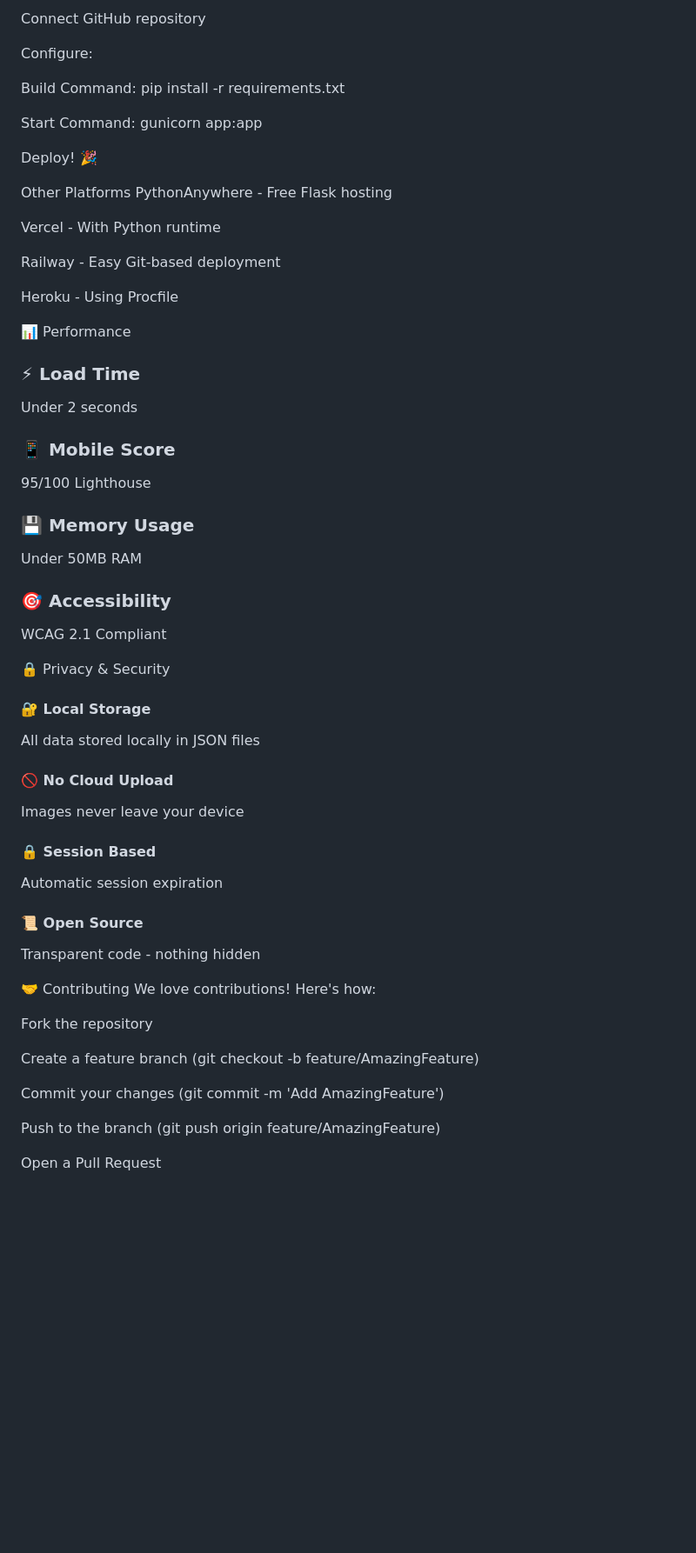
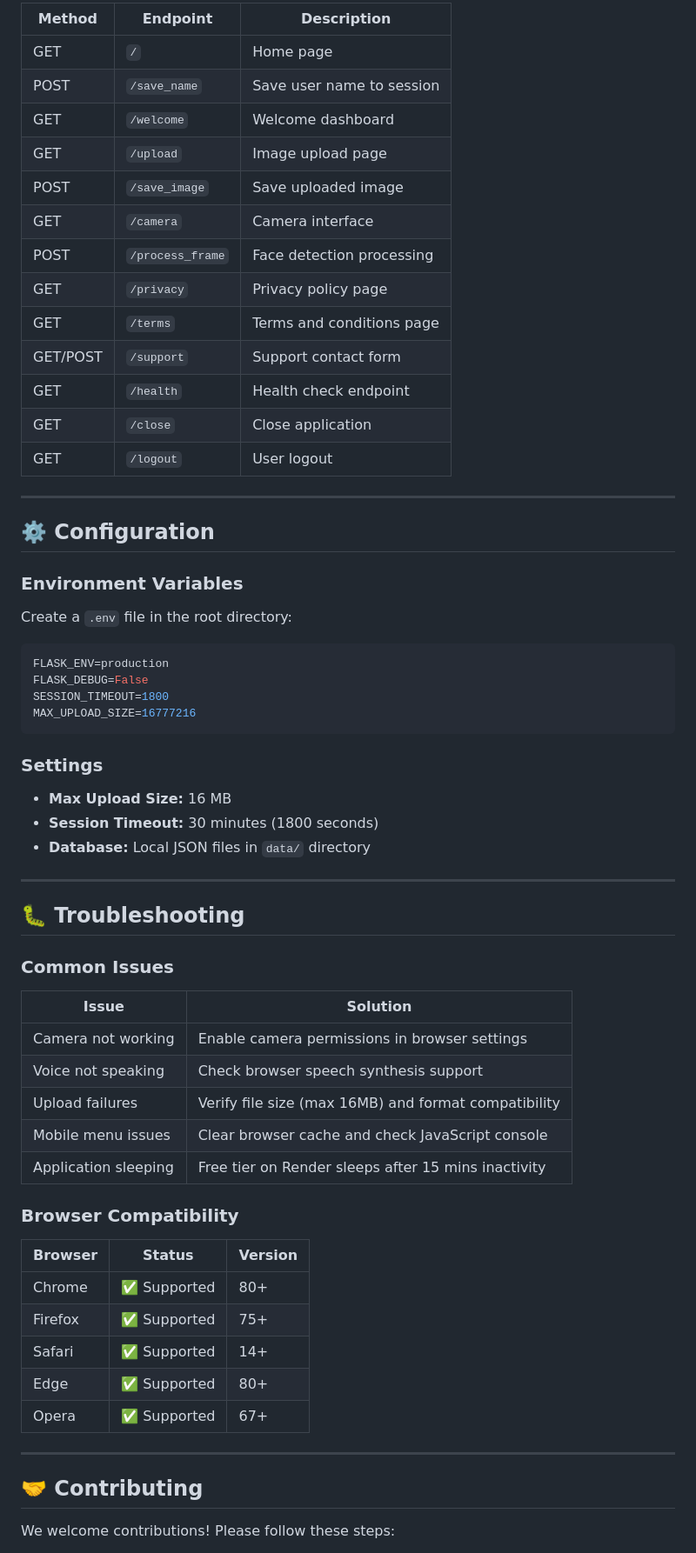
Before and after one commit to sumit7366/ai-assistant-app, a Markdown page: README.md, the part around one of its changes. Shown at 87% size. Drawn GitHub-style; blank space fills up the shorter version.

````diff
--- a/README.md
+++ b/README.md
@@ -149,39 +176,68 @@ Create new Web Service
 
-Connect GitHub repository
+| Method | Endpoint | Description |
+|--------|----------|-------------|
+| GET | `/` | Home page |
+| POST | `/save_name` | Save user name to session |
+| GET | `/welcome` | Welcome dashboard |
+| GET | `/upload` | Image upload page |
+| POST | `/save_image` | Save uploaded image |
+| GET | `/camera` | Camera interface |
+| POST | `/process_frame` | Face detection processing |
+| GET | `/privacy` | Privacy policy page |
+| GET | `/terms` | Terms and conditions page |
+| GET/POST | `/support` | Support contact form |
+| GET | `/health` | Health check endpoint |
+| GET | `/close` | Close application |
+| GET | `/logout` | User logout |
 
-Configure:
+---
 
-Build Command: pip install -r requirements.txt
+## ⚙️ Configuration
 
-Start Command: gunicorn app:app
+### Environment Variables
 
-Deploy! 🎉
+Create a `.env` file in the root directory:
 
-Other Platforms
-PythonAnywhere - Free Flask hosting
+```env
+FLASK_ENV=production
+FLASK_DEBUG=False
+SESSION_TIMEOUT=1800
+MAX_UPLOAD_SIZE=16777216
+```
 
-Vercel - With Python runtime
+### Settings
 
-Railway - Easy Git-based deployment
+- **Max Upload Size:** 16 MB
+- **Session Timeout:** 30 minutes (1800 seconds)
+- **Database:** Local JSON files in `data/` directory
 
-Heroku - Using Procfile
+---
 
-📊 Performance
-<div class="performance-metrics"> <div class="metric"> <h3>⚡ Load Time</h3> <p>Under 2 seconds</p> </div> <div class="metric"> <h3>📱 Mobile Score</h3> <p>95/100 Lighthouse</p> </div> <div class="metric"> <h3>💾 Memory Usage</h3> <p>Under 50MB RAM</p> </div> <div class="metric"> <h3>🎯 Accessibility</h3> <p>WCAG 2.1 Compliant</p> </div> </div>
+## 🐛 Troubleshooting
 
-🔒 Privacy & Security
-<div class="security-features"> <div class="security-card"> <h4>🔐 Local Storage</h4> <p>All data stored locally in JSON files</p> </div> <div class="security-card"> <h4>🚫 No Cloud Upload</h4> <p>Images never leave your device</p> </div> <div class="security-card"> <h4>🔒 Session Based</h4> <p>Automatic session expiration</p> </div> <div class="security-card"> <h4>📜 Open Source</h4> <p>Transparent code - nothing hidden</p> </div> </div>
+### Common Issues
 
-🤝 Contributing
-We love contributions! Here's how:
+| Issue | Solution |
+|-------|----------|
+| Camera not working | Enable camera permissions in browser settings |
+| Voice not speaking | Check browser speech synthesis support |
+| Upload failures | Verify file size (max 16MB) and format compatibility |
+| Mobile menu issues | Clear browser cache and check JavaScript console |
+| Application sleeping | Free tier on Render sleeps after 15 mins inactivity |
 
-Fork the repository
+### Browser Compatibility
 
-Create a feature branch (git checkout -b feature/AmazingFeature)
+| Browser | Status | Version |
+|---------|--------|---------|
+| Chrome | ✅ Supported | 80+ |
+| Firefox | ✅ Supported | 75+ |
+| Safari | ✅ Supported | 14+ |
+| Edge | ✅ Supported | 80+ |
+| Opera | ✅ Supported | 67+ |
 
-Commit your changes (git commit -m 'Add AmazingFeature')
+---
 
-Push to the branch (git push origin feature/AmazingFeature)
+## 🤝 Contributing
 
-Open a Pull Request
+We welcome contributions! Please follow these steps:
 
````
Also changed, not shown: other parts of README.md (+163 -151 lines).
